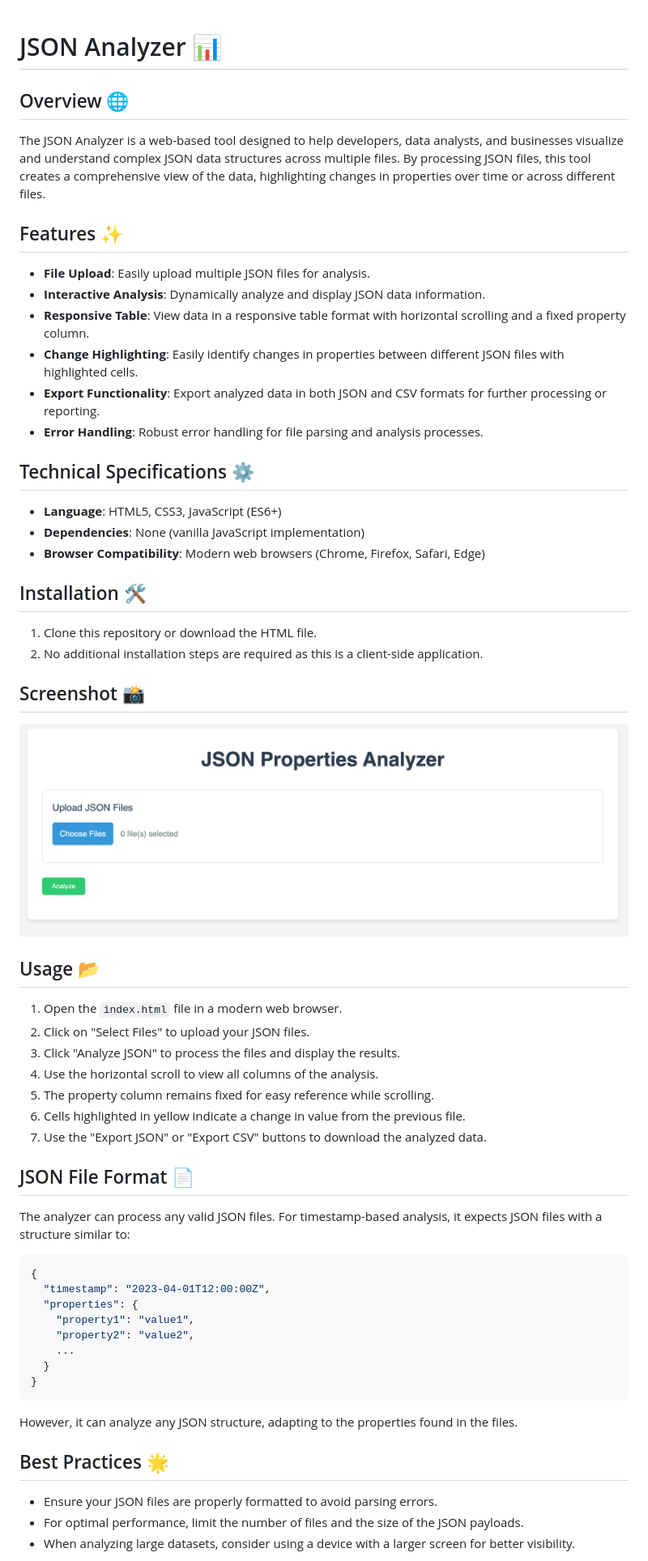
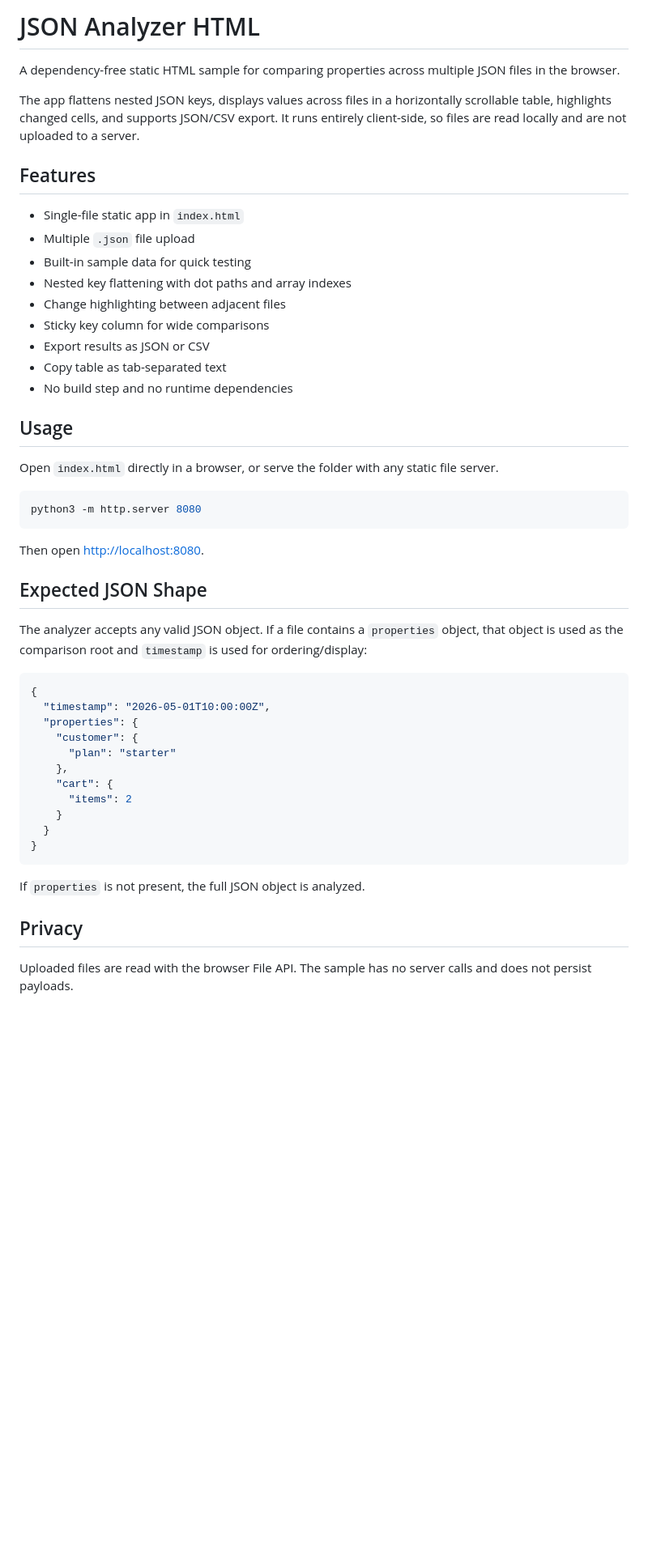
Before and after one commit to ftchvs/jsonanalyzer-html, a Markdown page: README.md, the part around one of its changes. Shown at 81% size. GitHub-like rendering; pictures changed too: Screenshot.png; blank space fills up the shorter version.

Commit message:
Refresh JSON analyzer static sample
Refresh the dependency-free static JSON analyzer sample, add open-source project docs, preserve timestamp context in exports, and remove duplicate legacy HTML.

````diff
--- a/README.md
+++ b/README.md
@@ -1,63 +1,52 @@
+# JSON Analyzer HTML
 
-# JSON Analyzer 📊
+A dependency-free static HTML sample for comparing properties across multiple JSON files in the browser.
 
-## Overview 🌐
+The app flattens nested JSON keys, displays values across files in a horizontally scrollable table, highlights changed cells, and supports JSON/CSV export. It runs entirely client-side, so files are read locally and are not uploaded to a server.
 
-The JSON Analyzer is a web-based tool designed to help developers, data analysts, and businesses visualize and understand complex JSON data structures across multiple files. By processing JSON files, this tool creates a comprehensive view of the data, highlighting changes in properties over time or across different files.
+## Features
 
-## Features ✨
+- Single-file static app in `index.html`
+- Multiple `.json` file upload
+- Built-in sample data for quick testing
+- Nested key flattening with dot paths and array indexes
+- Change highlighting between adjacent files
+- Sticky key column for wide comparisons
+- Export results as JSON or CSV
+- Copy table as tab-separated text
+- No build step and no runtime dependencies
 
-- **File Upload**: Easily upload multiple JSON files for analysis.
-- **Interactive Analysis**: Dynamically analyze and display JSON data information.
-- **Responsive Table**: View data in a responsive table format with horizontal scrolling and a fixed property column.
-- **Change Highlighting**: Easily identify changes in properties between different JSON files with highlighted cells.
-- **Export Functionality**: Export analyzed data in both JSON and CSV formats for further processing or reporting.
-- **Error Handling**: Robust error handling for file parsing and analysis processes.
+## Usage
 
-## Technical Specifications ⚙️
+Open `index.html` directly in a browser, or serve the folder with any static file server.
 
-- **Language**: HTML5, CSS3, JavaScript (ES6+)
-- **Dependencies**: None (vanilla JavaScript implementation)
-- **Browser Compatibility**: Modern web browsers (Chrome, Firefox, Safari, Edge)
+```sh
+python3 -m http.server 8080
+```
 
-## Installation 🛠️
+Then open [http://localhost:8080](http://localhost:8080).
 
-1. Clone this repository or download the HTML file.
-2. No additional installation steps are required as this is a client-side application.
+## Expected JSON Shape
 
-## Screenshot 📸
-![Screenshot](./Screenshot.png)
-
-## Usage 📂
-
-1. Open the `index.html` file in a modern web browser.
-2. Click on "Select Files" to upload your JSON files.
-3. Click "Analyze JSON" to process the files and display the results.
-4. Use the horizontal scroll to view all columns of the analysis.
-5. The property column remains fixed for easy reference while scrolling.
-6. Cells highlighted in yellow indicate a change in value from the previous file.
-7. Use the "Export JSON" or "Export CSV" buttons to download the analyzed data.
-
-## JSON File Format 📄
-
-The analyzer can process any valid JSON files. For timestamp-based analysis, it expects JSON files with a structure similar to:
+The analyzer accepts any valid JSON object. If a file contains a `properties` object, that object is used as the comparison root and `timestamp` is used for ordering/display:
 
 ```json
 {
-  "timestamp": "2023-04-01T12:00:00Z",
+  "timestamp": "2026-05-01T10:00:00Z",
   "properties": {
-    "property1": "value1",
-    "property2": "value2",
-    ...
+    "customer": {
+      "plan": "starter"
+    },
+    "cart": {
+      "items": 2
+    }
   }
 }
 ```
 
-However, it can analyze any JSON structure, adapting to the properties found in the files.
+If `properties` is not present, the full JSON object is analyzed.
 
-## Best Practices 🌟
+## Privacy
 
-- Ensure your JSON files are properly formatted to avoid parsing errors.
-- For optimal performance, limit the number of files and the size of the JSON payloads.
-- When analyzing large datasets, consider using a device with a larger screen for better visibility.
+Uploaded files are read with the browser File API. The sample has no server calls and does not persist payloads.
 
````
Also changed, not shown: other parts of README.md (+7 -11 lines), CONTRIBUTING.md (added, +19 -0 lines), SECURITY.md (added, +11 -0 lines), 3 other files.
